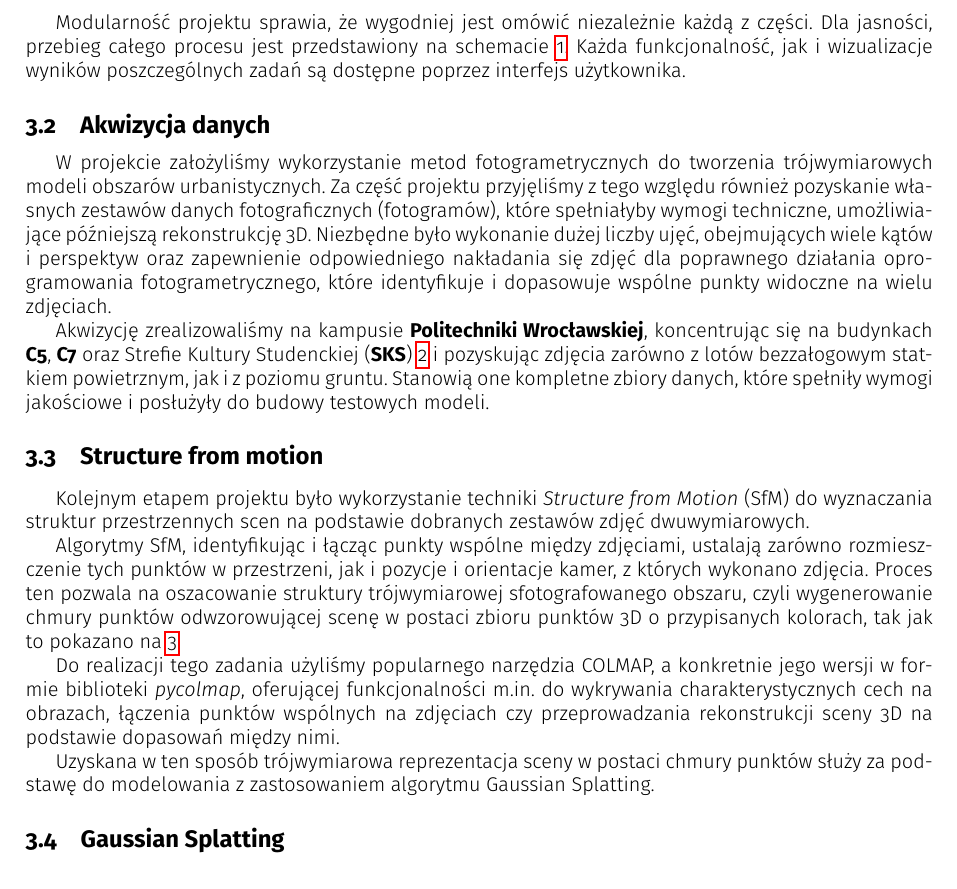
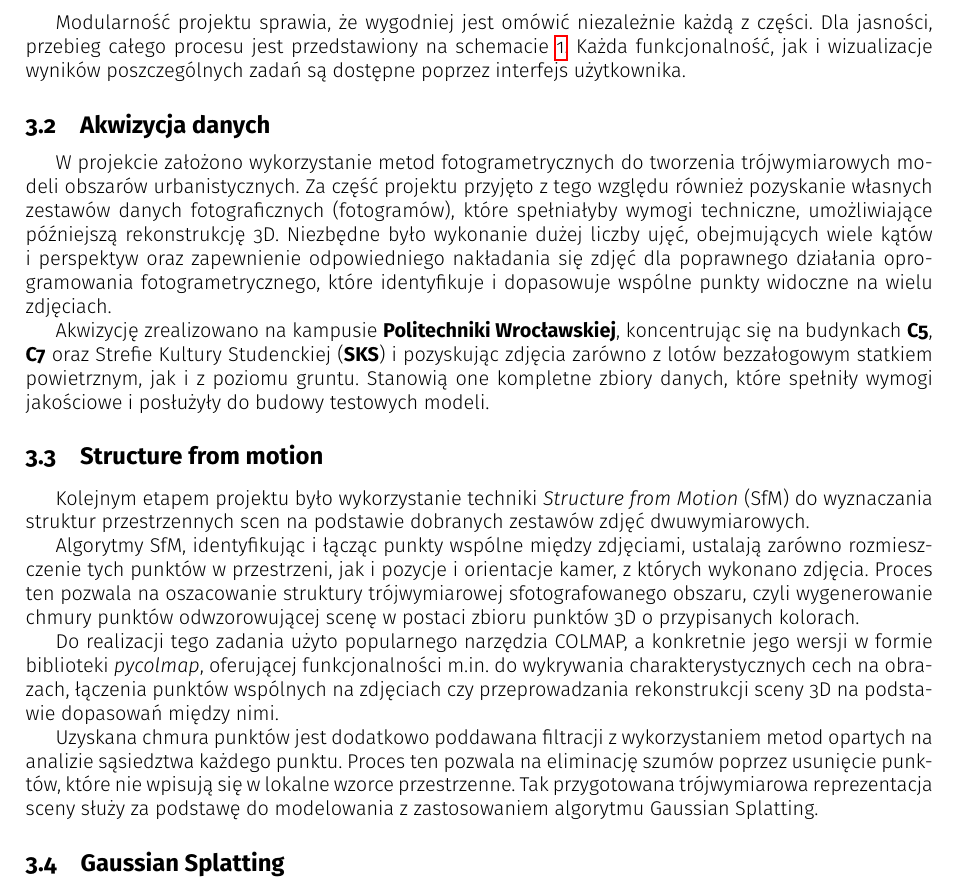
Before and after one commit to farqlia/urban-3d-reconstruction, a LaTeX document (zpi-template/main.tex, which reads zpi-template/wyniki/akwizycja.tex, zpi-template/wyniki/rekonstrukcja.tex): part of page 2 of 9, cut so that both start at the same text. Compiled offline with pdfLaTeX.

Commit message:
akwizycja & rekonstrukcja corrected

```diff
--- a/zpi-template/wyniki/akwizycja.tex
+++ b/zpi-template/wyniki/akwizycja.tex
@@ -1,13 +1,13 @@
 \subsection{Akwizycja danych}
-W projekcie założyliśmy wykorzystanie metod fotogrametrycznych do tworzenia trójwymiarowych modeli
-obszarów urbanistycznych. Za część projektu przyjęliśmy z tego względu również pozyskanie własnych zestawów
+W projekcie założono wykorzystanie metod fotogrametrycznych do tworzenia trójwymiarowych modeli
+obszarów urbanistycznych. Za część projektu przyjęto z tego względu również pozyskanie własnych zestawów
 danych fotograficznych (fotogramów), które spełniałyby wymogi techniczne, umożliwiające późniejszą
 rekonstrukcję 3D. Niezbędne było wykonanie dużej liczby ujęć, obejmujących wiele kątów i perspektyw oraz
 zapewnienie odpowiedniego nakładania się zdjęć dla poprawnego działania oprogramowania fotogrametrycznego,
 które identyfikuje i dopasowuje wspólne punkty widoczne na wielu zdjęciach.
 
-Akwizycję zrealizowaliśmy na kampusie \textbf{Politechniki Wrocławskiej}, koncentrując się na budynkach \textbf{C5}, \textbf{C7} oraz
-Strefie Kultury Studenckiej (\textbf{SKS}) \ref{fig:four-photos} i pozyskując zdjęcia zarówno z lotów bezzałogowym statkiem powietrznym,
+Akwizycję zrealizowano na kampusie \textbf{Politechniki Wrocławskiej}, koncentrując się na budynkach \textbf{C5}, \textbf{C7} oraz
+Strefie Kultury Studenckiej (\textbf{SKS}) i pozyskując zdjęcia zarówno z lotów bezzałogowym statkiem powietrznym,
 jak i z poziomu gruntu. Stanowią one kompletne zbiory danych, które spełniły wymogi jakościowe
 i posłużyły do budowy testowych modeli.
 
--- a/zpi-template/wyniki/rekonstrukcja.tex
+++ b/zpi-template/wyniki/rekonstrukcja.tex
@@ -6,15 +6,17 @@ Algorytmy SfM, identyfikując i łącząc
 punkty wspólne między zdjęciami, ustalają zarówno rozmieszczenie tych punktów w przestrzeni, jak i pozycje
 i orientacje kamer, z których wykonano zdjęcia. Proces ten pozwala na oszacowanie struktury trójwymiarowej
 sfotografowanego obszaru, czyli wygenerowanie chmury punktów odwzorowującej scenę w postaci
-zbioru punktów 3D o przypisanych kolorach, tak jak to pokazano na \ref{fig:example_recon}.
+zbioru punktów 3D o przypisanych kolorach.
 
-Do realizacji tego zadania użyliśmy popularnego narzędzia COLMAP, a konkretnie jego wersji w formie biblioteki
+Do realizacji tego zadania użyto popularnego narzędzia COLMAP, a konkretnie jego wersji w formie biblioteki
 \textit{pycolmap}, oferującej funkcjonalności m.in. do wykrywania charakterystycznych cech na obrazach,
 łączenia punktów wspólnych na zdjęciach czy przeprowadzania rekonstrukcji sceny 3D na podstawie dopasowań
 między nimi.
 
-Uzyskana w ten sposób trójwymiarowa reprezentacja sceny w postaci chmury punktów służy za podstawę do
-modelowania z zastosowaniem algorytmu Gaussian Splatting.
+Uzyskana chmura punktów jest dodatkowo poddawana filtracji z wykorzystaniem metod opartych na analizie
+sąsiedztwa każdego punktu. Proces ten pozwala na eliminację szumów poprzez usunięcie punktów, które nie
+wpisują się w lokalne wzorce przestrzenne. Tak przygotowana trójwymiarowa reprezentacja sceny służy za
+podstawę do modelowania z zastosowaniem algorytmu Gaussian Splatting.
 
 \begin{figure}[!ht]
     \centering
```
Also changed, not shown: zpi-template/wyniki/rekonstrukcja.tex (1 more changed lines), 2 other files.
